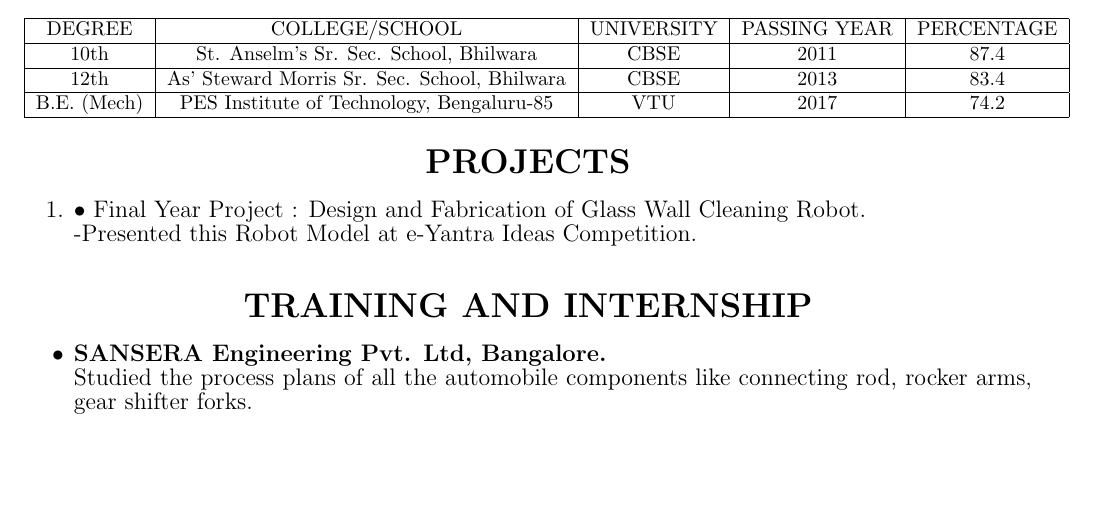
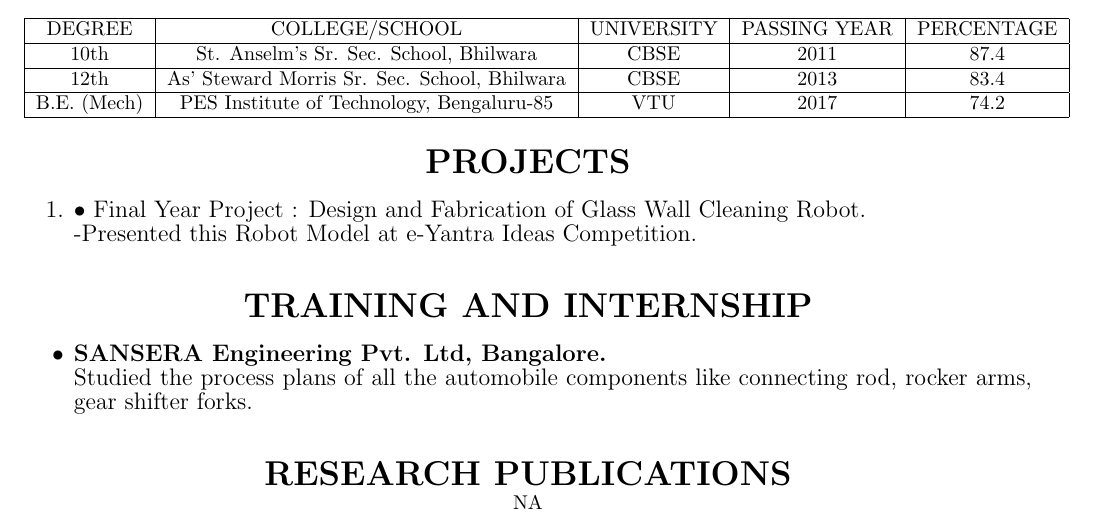
Before and after one commit to ayushlasod/AyushLasod_resume, a LaTeX CV (cv.tex): part of the page, cut so that both start at the same text, the shorter picture padded with empty space. Compiled offline with pdfLaTeX.

Commit message:
Add files via upload
research publication

```diff
--- a/cv.tex
+++ b/cv.tex
@@ -52,5 +52,10 @@
 		components like connecting rod, rocker arms, gear shifter
 		forks.}
 \end{itemize}\vspace{15px}
+
+	% RESEARCH PUBLICATIONS
+
+\textbf{\LARGE RESEARCH PUBLICATIONS}\\NA\vspace{15px}
+
 \end{center}
 \end{document}
```
Also changed, not shown: cv.pdf, 2 other files.
